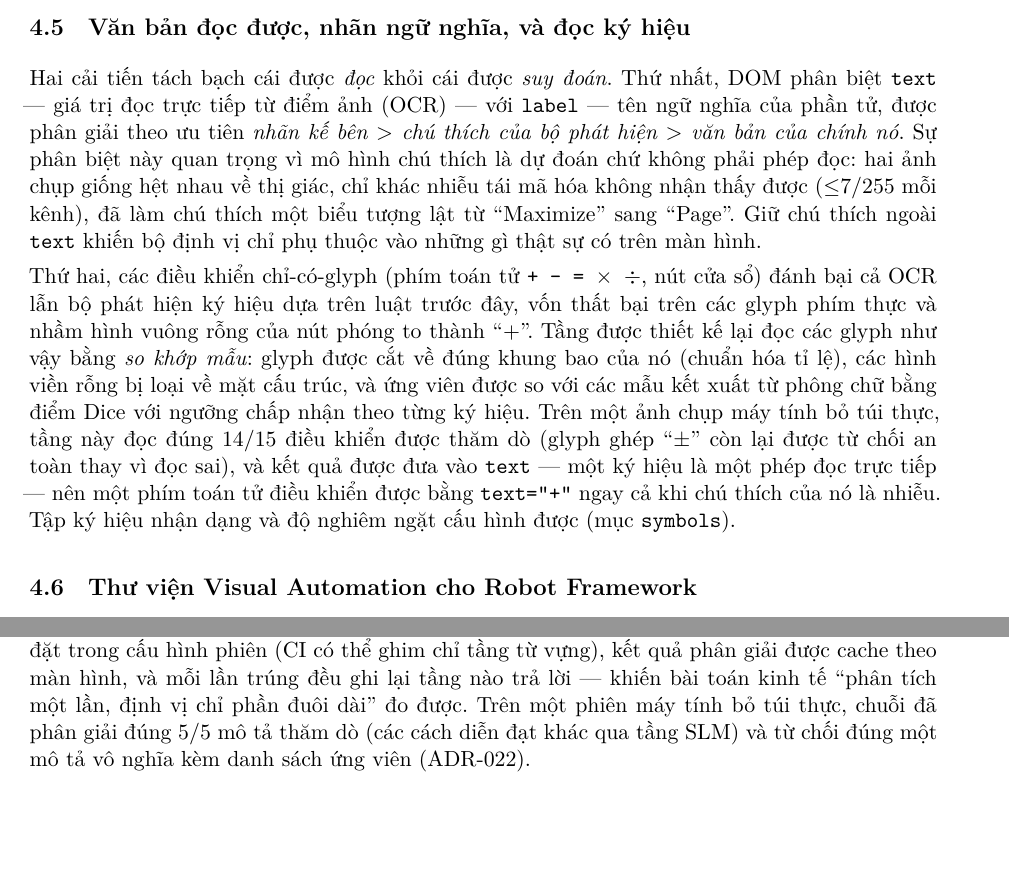
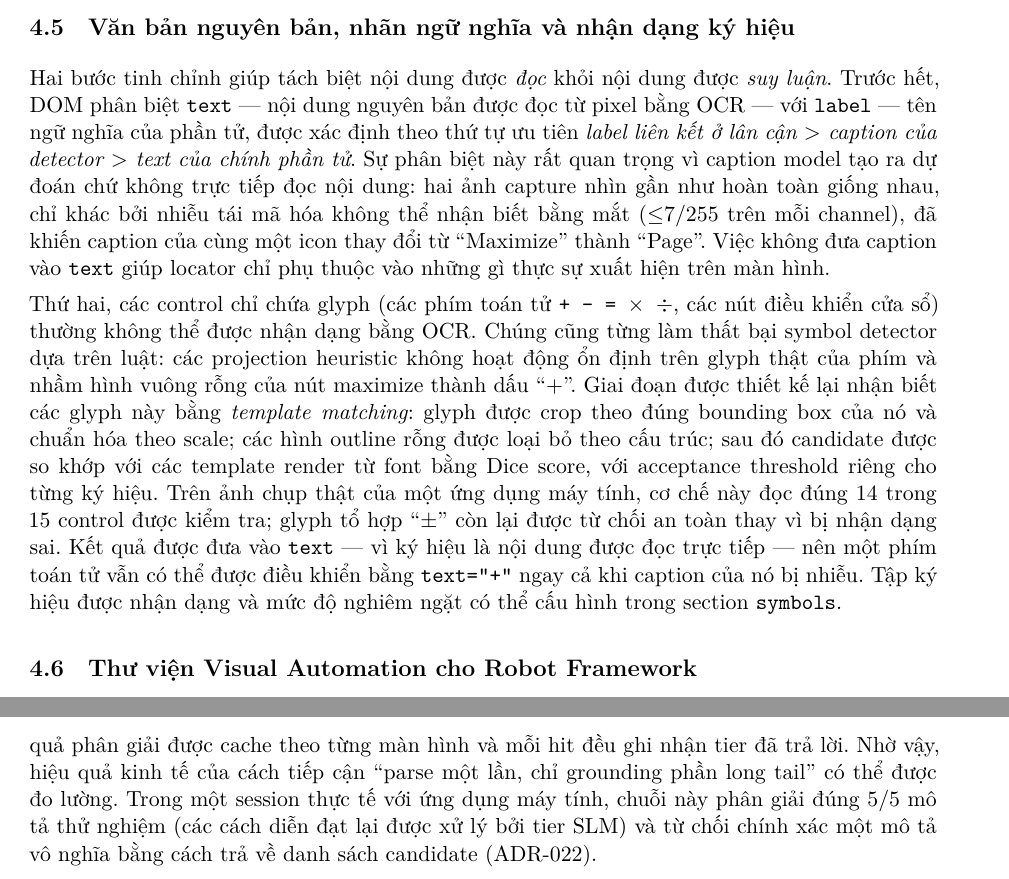
Before and after one commit to milanac030988/vizdom, a LaTeX paper (report/vizdom_report_vi.tex): two parts of pages 16 and 17 of 23 before the commit and two parts of pages 16 and 18 of 23 after it, joined at a grey line, cut so that both start at the same text, the shorter picture padded with empty space. Compiled offline with XeLaTeX.

Commit message:
-Update docs

```diff
--- a/report/vizdom_report_vi.tex
+++ b/report/vizdom_report_vi.tex
@@ -583,29 +583,34 @@ role, visual type, interaction flag (clickable/editable/scrollable), text và la
 tùy chọn, cùng nhiều \emph{locator} (theo id, text, hint, role và quan hệ không
 gian).
 
-\subsection{Văn bản đọc được, nhãn ngữ nghĩa, và đọc ký hiệu}
-Hai cải tiến tách bạch cái được \emph{đọc} khỏi cái được \emph{suy đoán}. Thứ nhất,
-DOM phân biệt \code{text} --- giá trị đọc trực tiếp từ điểm ảnh (OCR) --- với
-\code{label} --- tên ngữ nghĩa của phần tử, được phân giải theo ưu tiên \emph{nhãn
-kế bên $>$ chú thích của bộ phát hiện $>$ văn bản của chính nó}. Sự phân biệt này
-quan trọng vì mô hình chú thích là dự đoán chứ không phải phép đọc: hai ảnh chụp
-giống hệt nhau về thị giác, chỉ khác nhiễu tái mã hóa không nhận thấy được
-($\leq$7/255 mỗi kênh), đã làm chú thích một biểu tượng lật từ ``Maximize'' sang
-``Page''. Giữ chú thích ngoài \code{text} khiến bộ định vị chỉ phụ thuộc vào những
-gì thật sự có trên màn hình.
 
-Thứ hai, các điều khiển chỉ-có-glyph (phím toán tử \code{+ - = $\times$ $\div$},
-nút cửa sổ) đánh bại cả OCR lẫn bộ phát hiện ký hiệu dựa trên luật trước đây, vốn
-thất bại trên các glyph phím thực và nhầm hình vuông rỗng của nút phóng to thành
-``+''. Tầng được thiết kế lại đọc các glyph như vậy bằng \emph{so khớp mẫu}: glyph
-được cắt về đúng khung bao của nó (chuẩn hóa tỉ lệ), các hình viền rỗng bị loại về
-mặt cấu trúc, và ứng viên được so với các mẫu kết xuất từ phông chữ bằng điểm Dice
-với ngưỡng chấp nhận theo từng ký hiệu. Trên một ảnh chụp máy tính bỏ túi thực,
-tầng này đọc đúng 14/15 điều khiển được thăm dò (glyph ghép ``$\pm$'' còn lại được
-từ chối an toàn thay vì đọc sai), và kết quả được đưa vào \code{text} --- một ký
-hiệu là một phép đọc trực tiếp --- nên một phím toán tử điều khiển được bằng
-\code{text="+"} ngay cả khi chú thích của nó là nhiễu. Tập ký hiệu nhận dạng và độ
-nghiêm ngặt cấu hình được (mục \code{symbols}).
+\subsection{Văn bản nguyên bản, nhãn ngữ nghĩa và nhận dạng ký hiệu}
+Hai bước tinh chỉnh giúp tách biệt nội dung được \emph{đọc} khỏi nội dung được
+\emph{suy luận}. Trước hết, DOM phân biệt \code{text} --- nội dung nguyên bản được
+đọc từ pixel bằng OCR --- với \code{label} --- tên ngữ nghĩa của phần tử, được xác
+định theo thứ tự ưu tiên \emph{label liên kết ở lân cận $>$ caption của detector
+$>$ text của chính phần tử}. Sự phân biệt này rất quan trọng vì caption model tạo
+ra dự đoán chứ không trực tiếp đọc nội dung: hai ảnh capture nhìn gần như hoàn toàn
+giống nhau, chỉ khác bởi nhiễu tái mã hóa không thể nhận biết bằng mắt
+($\leq$7/255 trên mỗi channel), đã khiến caption của cùng một icon thay đổi từ
+``Maximize'' thành ``Page''. Việc không đưa caption vào \code{text} giúp locator
+chỉ phụ thuộc vào những gì thực sự xuất hiện trên màn hình.
+
+Thứ hai, các control chỉ chứa glyph (các phím toán tử
+\code{+ - = $\times$ $\div$}, các nút điều khiển cửa sổ) thường không thể được
+nhận dạng bằng OCR. Chúng cũng từng làm thất bại symbol detector dựa trên luật:
+các projection heuristic không hoạt động ổn định trên glyph thật của phím và nhầm
+hình vuông rỗng của nút maximize thành dấu ``+''. Giai đoạn được thiết kế lại nhận
+biết các glyph này bằng \emph{template matching}: glyph được crop theo đúng
+bounding box của nó và chuẩn hóa theo scale; các hình outline rỗng được loại bỏ
+theo cấu trúc; sau đó candidate được so khớp với các template render từ font bằng
+Dice score, với acceptance threshold riêng cho từng ký hiệu. Trên ảnh chụp thật
+của một ứng dụng máy tính, cơ chế này đọc đúng 14 trong 15 control được kiểm tra;
+glyph tổ hợp ``$\pm$'' còn lại được từ chối an toàn thay vì bị nhận dạng sai. Kết
+quả được đưa vào \code{text} --- vì ký hiệu là nội dung được đọc trực tiếp --- nên
+một phím toán tử vẫn có thể được điều khiển bằng \code{text="+"} ngay cả khi
+caption của nó bị nhiễu. Tập ký hiệu được nhận dạng và mức độ nghiêm ngặt có thể
+cấu hình trong section \code{symbols}.
 
 \subsection{Thư viện Visual Automation cho Robot Framework}
 Deliverable thứ hai là thư viện Robot Framework \cite{robotframework}, hoạt động
@@ -660,7 +646,0 @@ tự tin nhận nhầm một phần tử trên-trái là ``trên bên phải'',
-giờ được ủy thác. Và tính tất định là một chính sách, không phải ngẫu nhiên: chuỗi
-tầng được đặt trong cấu hình phiên (CI có thể ghim chỉ tầng từ vựng), kết quả phân
-giải được cache theo màn hình, và mỗi lần trúng đều ghi lại tầng nào trả lời ---
-khiến bài toán kinh tế ``phân tích một lần, định vị chỉ phần đuôi dài'' đo được.
-Trên một phiên máy tính bỏ túi thực, chuỗi đã phân giải đúng 5/5 mô tả thăm dò (các
-cách diễn đạt khác qua tầng SLM) và từ chối đúng một mô tả vô nghĩa kèm danh sách
-ứng viên (ADR-022).
@@ -667,3 +677,10 @@ cách diễn đạt khác qua tầng SLM) và từ chối đúng một mô tả
+hình theo từng session (CI có thể cố định chỉ dùng tier lexical), kết quả phân giải
+được cache theo từng màn hình và mỗi hit đều ghi nhận tier đã trả lời. Nhờ vậy,
+hiệu quả kinh tế của cách tiếp cận ``parse một lần, chỉ grounding phần long tail''
+có thể được đo lường. Trong một session thực tế với ứng dụng máy tính, chuỗi này
+phân giải đúng 5/5 mô tả thử nghiệm (các cách diễn đạt lại được xử lý bởi tier SLM)
+và từ chối chính xác một mô tả vô nghĩa bằng cách trả về danh sách candidate
+(ADR-022).
 
 \subsection{Môi trường kỹ thuật}
 Hệ thống chạy trên Python~3.9 với bản build PyTorch hỗ trợ CUDA; môi trường được quản
```
Also changed, not shown: report/vizdom_architecture_vi.tex (+22 -18 lines), report/vizdom_report_vi.tex (70 more changed lines).
